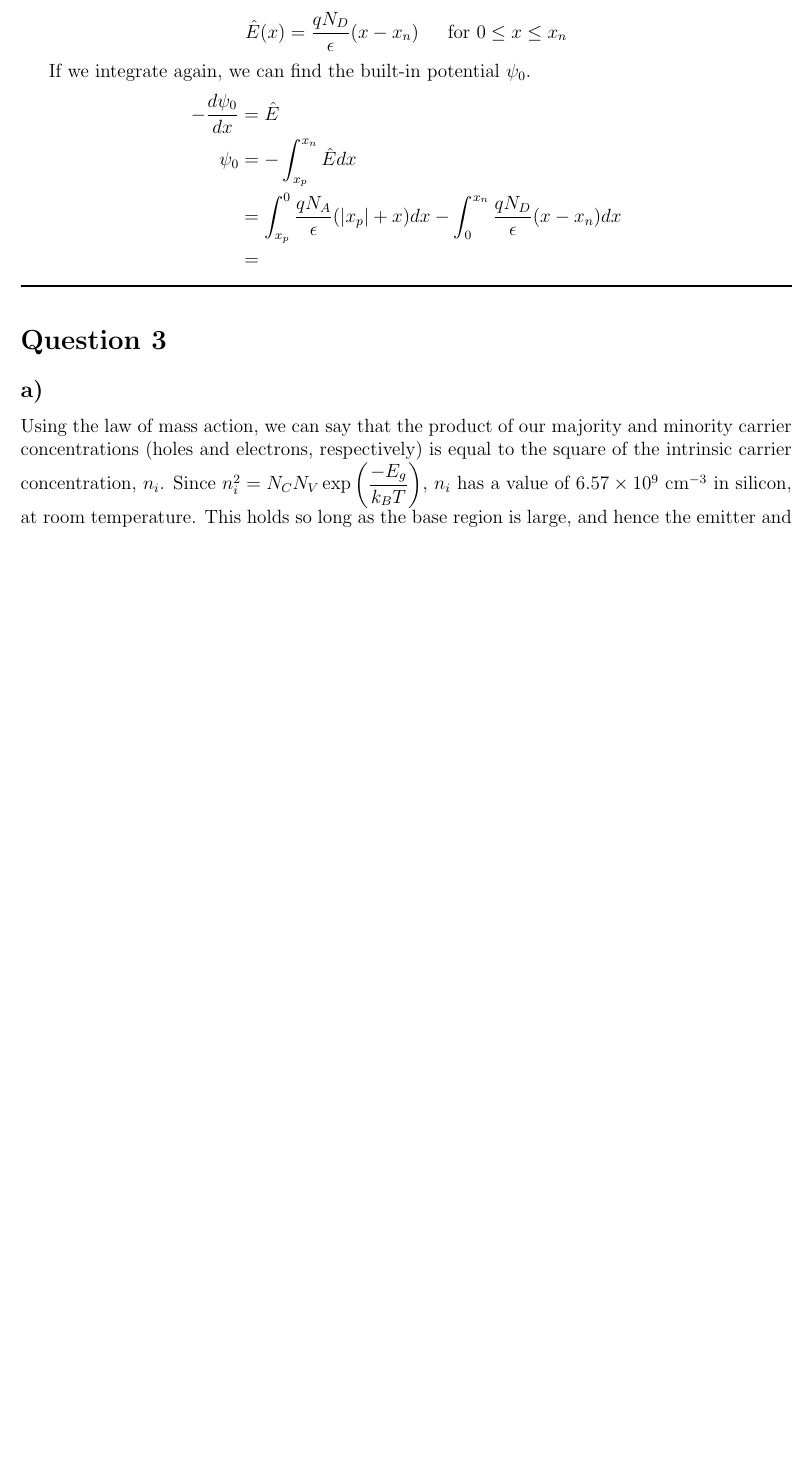
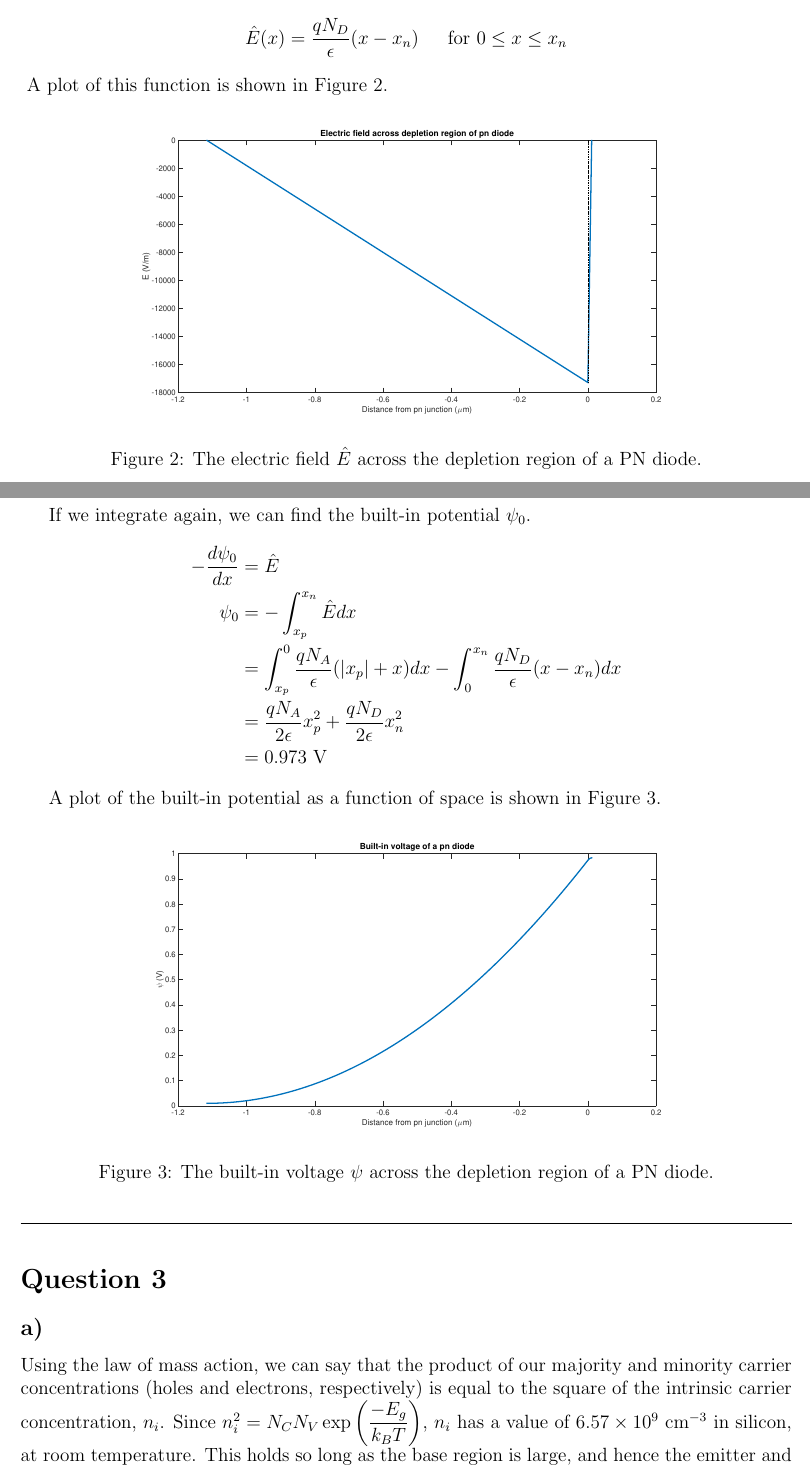
Before and after one commit to maij/elec4603_ass1, a LaTeX document (main.tex, which reads src/q2.tex): part of page 3 of 8 before the commit and two parts of pages 3 and 4 of 9 after it, the two joined at a grey line, cut so that both start at the same text, the shorter picture padded with empty space. Compiled offline with pdfLaTeX.

Commit message:
Added images to accompany question 2 c). Also the code used to generate them.

```diff
--- a/src/q2.tex
+++ b/src/q2.tex
@@ -42,6 +42,13 @@ For all parts of this question I have assumed $T = 300 \textrm{ K}$ and have use
 	\]
 	Similarly, for the n-doped region,
 	$$ \hat{E}(x) = \dfrac{q N_D}{\epsilon}(x -x_n) \textrm{\hspace{0.5cm} for } 0 \le x \le x_n$$
+	\begin{figure}[htbp!]
+		\centering
+		\includegraphics[width=0.8\textwidth]{./img/2c_E}
+		\caption{The electric field $\hat{E}$ across the depletion region of a PN diode.}
+		\label{fig::e_field}
+	\end{figure}
+	A plot of this function is shown in Figure \ref{fig::e_field}.
 
 	If we integrate again, we can find the built-in potential $\psi_0$.
 	\[
@@ -51,6 +58,16 @@ For all parts of this question I have assumed $T = 300 \textrm{ K}$ and have use
 			   &=
 			   \int_{x_p}^{0} \frac{q N_A}{\epsilon} (\left|x_p\right|+x) dx
 			   - \int_{0}^{x_n} \frac{q N_D}{\epsilon} (x - x_n) dx \\
-			   &=
+			   &= \dfrac{q N_A}{2 \epsilon} x_p^2 + \dfrac{q N_D}{2 \epsilon} x_n^2 \\
+			   &= 0.973 \textrm{ V}
 	\end{aligned}
 	\]
+
+	A plot of the built-in potential as a function of space is shown in Figure \ref{fig::built_in}.
+
+	\begin{figure}[htbp!]
+		\centering
+		\includegraphics[width=0.8\textwidth]{./img/2c_psi}
+		\caption{The built-in voltage $\psi$ across the depletion region of a PN diode.}
+		\label{fig::built_in}
+	\end{figure}
```
Also changed, not shown: img/2c_E.eps (added), img/2c_psi.eps (added), 1 other file.
